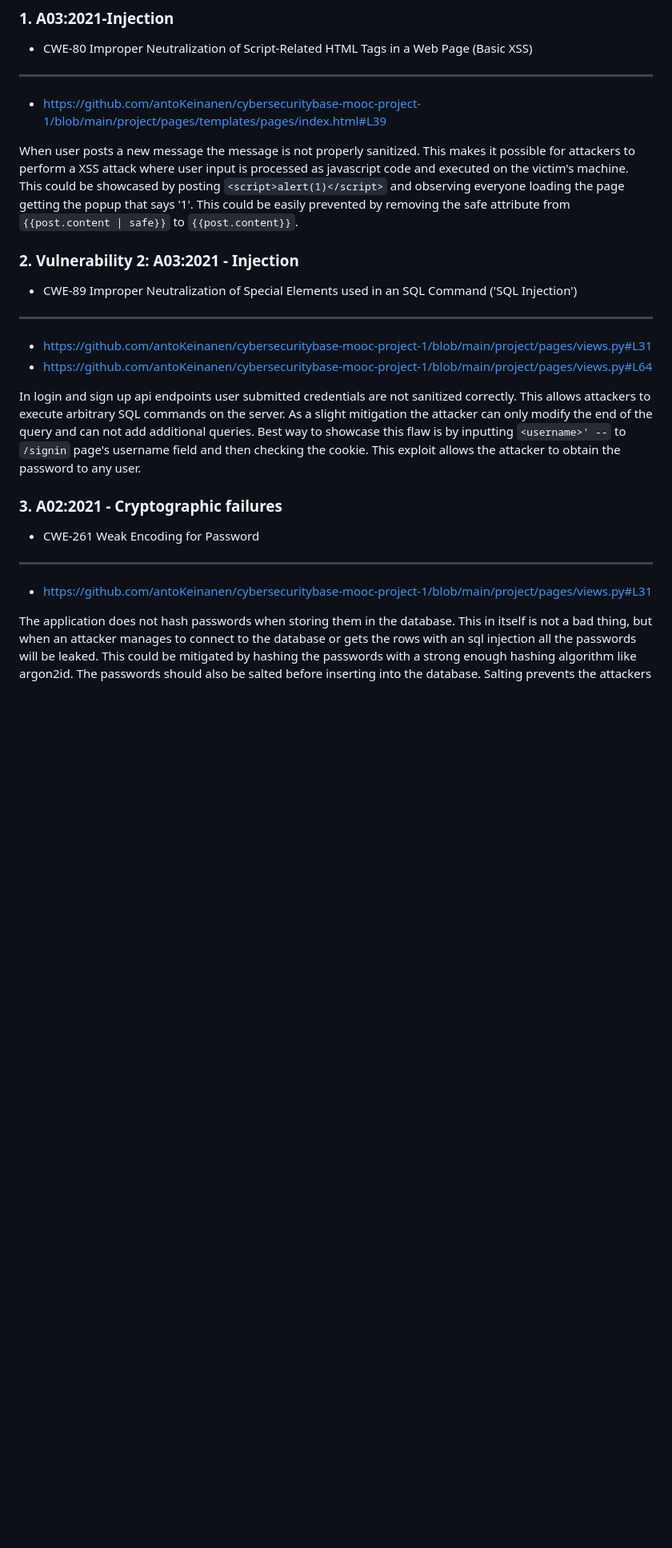
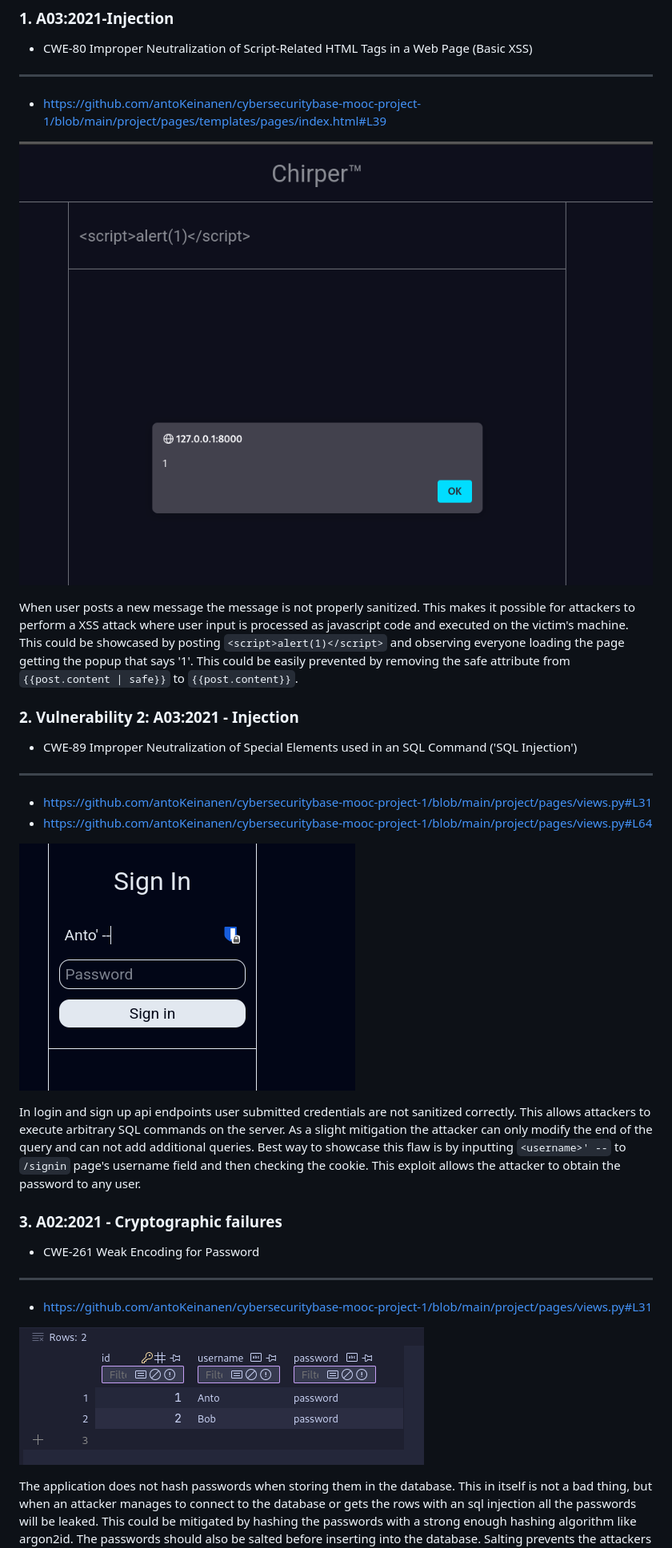
Before and after one commit to antoKeinanen/cybersecuritybase-mooc-project-1, a Markdown page: readme.md, the part around one of its changes. Shown at 80% size. GitHub-like rendering; blank space fills up the shorter version.

```diff
--- a/readme.md
+++ b/readme.md
@@ -13,6 +13,8 @@
 
 - https://github.com/antoKeinanen/cybersecuritybase-mooc-project-1/blob/main/project/pages/templates/pages/index.html#L39
 
+![alt](https://github.com/antoKeinanen/cybersecuritybase-mooc-project-1/blob/main/screenshots/flaw-1.png?raw=true)
+
 When user posts a new message the message is not properly sanitized. This makes it possible for attackers to perform a XSS attack where user input is processed as javascript code and executed on the victim's machine. This could be showcased by posting `<script>alert(1)</script>` and observing everyone loading the page getting the popup that says '1'. This could be easily prevented by removing the safe attribute from `{{post.content | safe}}` to `{{post.content}}`.
 
 ### 2. Vulnerability 2: A03:2021 - Injection
@@ -24,6 +26,8 @@ When user posts a new message the message is not properly sanitized. This makes
 - https://github.com/antoKeinanen/cybersecuritybase-mooc-project-1/blob/main/project/pages/views.py#L31
 - https://github.com/antoKeinanen/cybersecuritybase-mooc-project-1/blob/main/project/pages/views.py#L64
 
+![alt](https://github.com/antoKeinanen/cybersecuritybase-mooc-project-1/blob/main/screenshots/flaw-2.png?raw=true)
+
 In login and sign up api endpoints user submitted credentials are not sanitized correctly. This allows attackers to execute arbitrary SQL commands on the server. As a slight mitigation the attacker can only modify the end of the query and can not add additional queries. Best way to showcase this flaw is by inputting `<username>' --` to `/signin` page's username field and then checking the cookie. This exploit allows the attacker to obtain the password to any user.
 
 ### 3. A02:2021 - Cryptographic failures
@@ -33,6 +37,8 @@ In login and sign up api endpoints user submitted credentials are not sanitized
 ---
 
 - https://github.com/antoKeinanen/cybersecuritybase-mooc-project-1/blob/main/project/pages/views.py#L31
+
+![alt](https://github.com/antoKeinanen/cybersecuritybase-mooc-project-1/blob/main/screenshots/flaw-3.png?raw=true)
 
 The application does not hash passwords when storing them in the database. This in itself is not a bad thing, but when an attacker manages to connect to the database or gets the rows with an sql injection all the passwords will be leaked. This could be mitigated by hashing the passwords with a strong enough hashing algorithm like argon2id. The passwords should also be salted before inserting into the database. Salting prevents the attackers from using rainbow-tables when cracking the password hash. It also prevents attackers from seeing if 2 passwords are the same by comparing the hashes.
 
```
Also changed, not shown: other parts of readme.md (+10 -1 lines).
